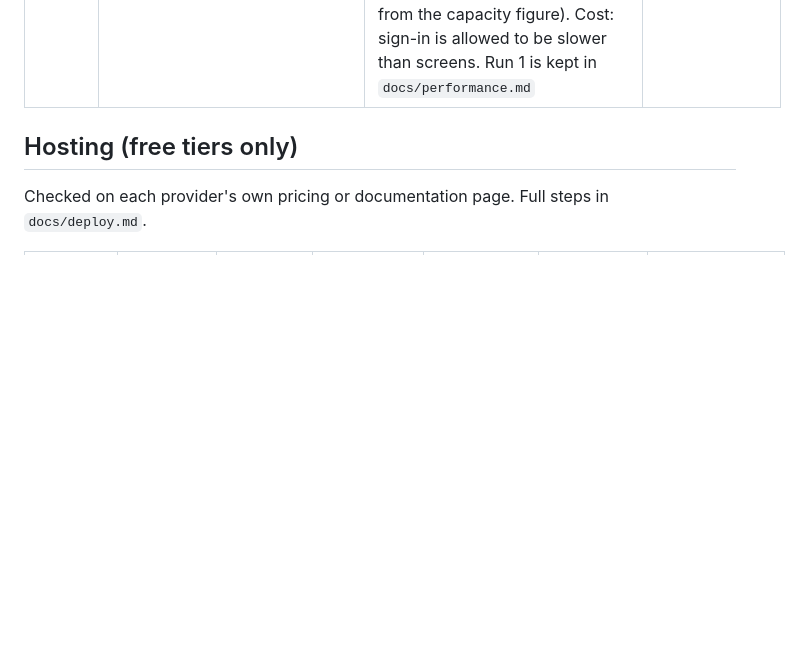
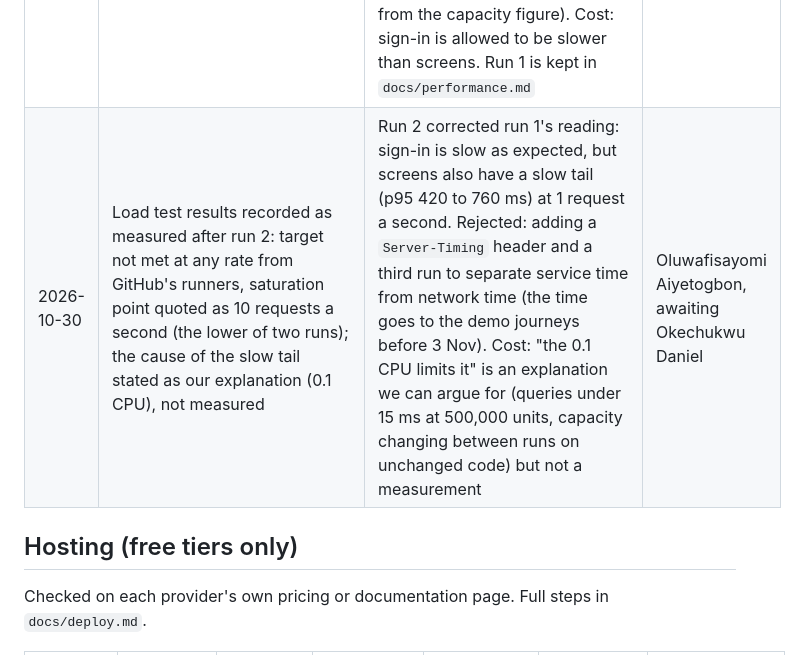
Before and after one commit to Fisayomii/Bloodlink, a Markdown page: docs/decisions.md, the part around the change. Rendered like a GitHub page; blank space fills up the shorter version.

```diff
--- a/docs/decisions.md
+++ b/docs/decisions.md
@@ -81,6 +81,7 @@ Team 4: Okechukwu Daniel (service), Oluwafisayomi Aiyetogbon (service), Ufoma On
 | 2026-10-30 | Every database connection plans with the real values (`SET plan_cache_mode = force_custom_plan` in `connection-init-sql`) | Queries use optional filters (`CAST(:x AS ...) IS NULL OR column = :x`). The driver prepares a statement on the server after 5 runs, and a reused generic plan cannot drop the unused filters: availability search then read every available unit (13 ms against 0.5 ms). Rejected: rewriting every query into one statement per filter combination. Cost: each query is planned every time (well under 1 ms here) | Oluwafisayomi Aiyetogbon, awaiting Okechukwu Daniel |
 | 2026-10-30 | Performance target: p95 under 500 ms and fewer than 1% failed requests on the deployed service; load test with k6 from GitHub Actions in steps of fixed request rates (1 to 20 a second), reads and sign-ins only (`docs/performance.md`) | Brief: percentiles and the point where the service stops meeting the target. Fixed rates (an open model) show the real queue when the service slows; a fixed number of users waiting politely would hide it. Run from GitHub so every run measures from the same place. Rejected: running it in CI on every push (minutes of load on the free service each time) and including writes (would fill the live demo data). Cost: write throughput is not measured on the deployed service; the free instance has 0.1 CPU, so the figure describes the free tier, not the design | Oluwafisayomi Aiyetogbon, awaiting Okechukwu Daniel |
 | 2026-10-30 | Performance target revised after run 1: screens p95 under 500 ms, sign-in p95 under 1,000 ms (was one 500 ms target for every request); an answer slower than 10 s now counts as failed | Run 1 missed the single target even at 1 request a second while the median stayed near 205 ms: sign-in (5% of the mix) runs bcrypt at cost 10, 71 ms of a full core, about 700 ms on the free 0.1 CPU, so the 95th percentile measured the password check rather than the screens. Rejected: a lower bcrypt cost (weaker against password guessing) and dropping sign-in from the mix (would hide its cost from the capacity figure). Cost: sign-in is allowed to be slower than screens. Run 1 is kept in `docs/performance.md` | Oluwafisayomi Aiyetogbon, awaiting Okechukwu Daniel |
+| 2026-10-30 | Load test results recorded as measured after run 2: target not met at any rate from GitHub's runners, saturation point quoted as 10 requests a second (the lower of two runs); the cause of the slow tail stated as our explanation (0.1 CPU), not measured | Run 2 corrected run 1's reading: sign-in is slow as expected, but screens also have a slow tail (p95 420 to 760 ms) at 1 request a second. Rejected: adding a `Server-Timing` header and a third run to separate service time from network time (the time goes to the demo journeys before 3 Nov). Cost: "the 0.1 CPU limits it" is an explanation we can argue for (queries under 15 ms at 500,000 units, capacity changing between runs on unchanged code) but not a measurement | Oluwafisayomi Aiyetogbon, awaiting Okechukwu Daniel |
 
 ## Hosting (free tiers only)
 
```
Also changed, not shown: README.md (+4 -3 lines), docs/performance.md (+64 -8 lines).
